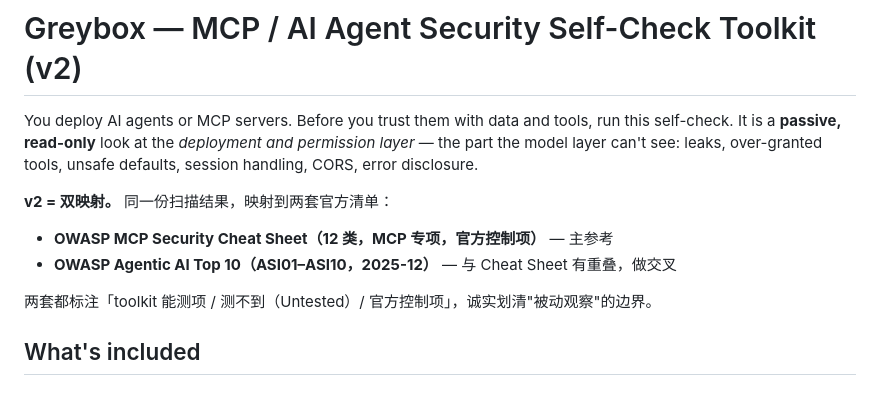
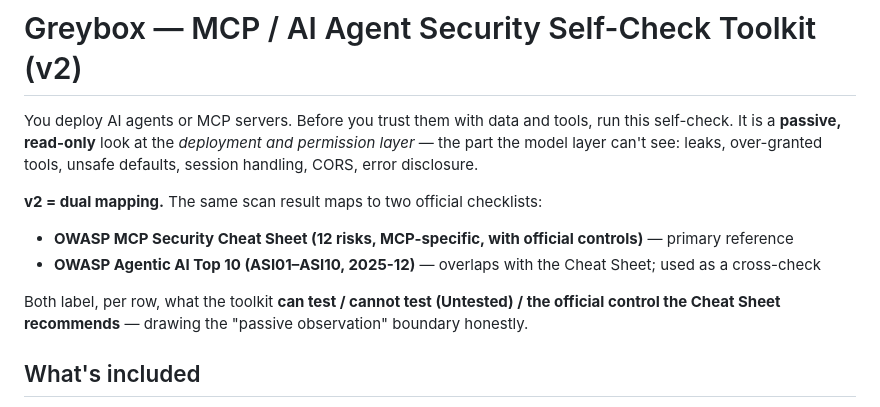
Before and after one commit to 535710934-ops/agent-audit-range, a Markdown page: docs/Self-Check-Toolkit-v2.md, the part around the change. Rendered like a GitHub page.

Commit message:
docs: make Self-Check-Toolkit-v2 fully English (overseas buyer download)

```diff
--- a/docs/Self-Check-Toolkit-v2.md
+++ b/docs/Self-Check-Toolkit-v2.md
@@ -2,11 +2,11 @@
 
 You deploy AI agents or MCP servers. Before you trust them with data and tools, run this self-check. It is a **passive, read-only** look at the *deployment and permission layer* — the part the model layer can't see: leaks, over-granted tools, unsafe defaults, session handling, CORS, error disclosure.
 
-**v2 = 双映射。** 同一份扫描结果，映射到两套官方清单：
-- **OWASP MCP Security Cheat Sheet（12 类，MCP 专项，官方控制项）** — 主参考
-- **OWASP Agentic AI Top 10（ASI01–ASI10，2025-12）** — 与 Cheat Sheet 有重叠，做交叉
+**v2 = dual mapping.** The same scan result maps to two official checklists:
+- **OWASP MCP Security Cheat Sheet (12 risks, MCP-specific, with official controls)** — primary reference
+- **OWASP Agentic AI Top 10 (ASI01–ASI10, 2025-12)** — overlaps with the Cheat Sheet; used as a cross-check
 
-两套都标注「toolkit 能测项 / 测不到（Untested）/ 官方控制项」，诚实划清"被动观察"的边界。
+Both label, per row, what the toolkit **can test / cannot test (Untested) / the official control the Cheat Sheet recommends** — drawing the "passive observation" boundary honestly.
 
 ## What's included
 1. **A copy of our zero-dependency audit scanner** (open-source, linked inside). Runs locally with nothing but the Python standard library — no `pip install`, no telemetry.
```
